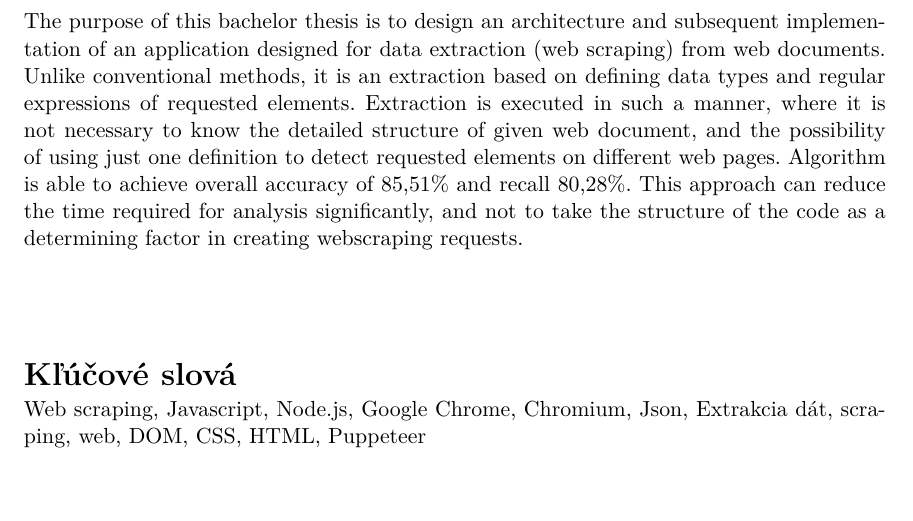
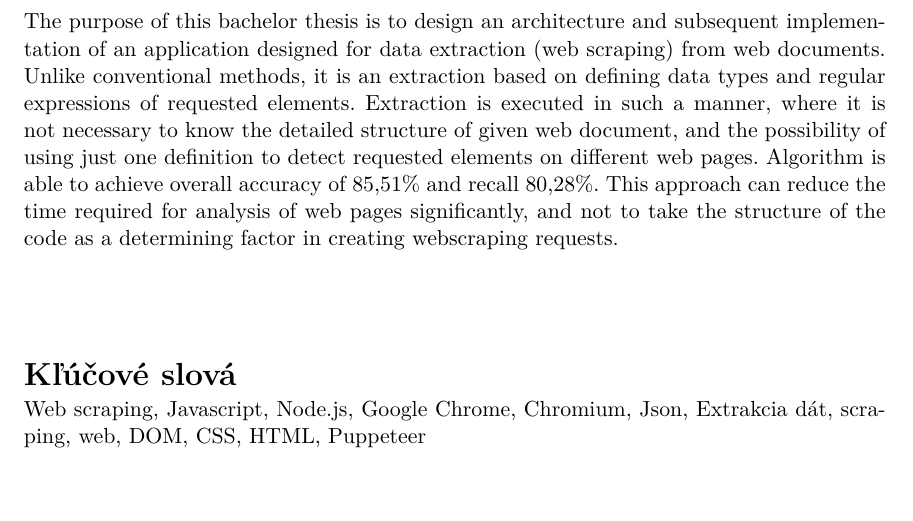
Before and after one commit to perina98/website-data-extraction, a LaTeX thesis (thesis/projekt.tex): part of page 3 of 58, cut so that both start at the same text. Compiled offline with pdfLaTeX.

Commit message:
Update projekt.tex

```diff
--- a/thesis/projekt.tex
+++ b/thesis/projekt.tex
@@ -141,7 +141,7 @@
   %keywords.en={Here, individual keywords separated by commas will be written in English.},
   % Abstrakt / Abstract
   abstract.cs={Cieľom tejto bakalárskej práce je návrh architektúry a následná implementácia aplikácie, ktorá je určená na extrakciu dát (web scraping) z webových dokumentov. Na rozdiel od \mbox{konvenčných} metód sa jedná o extrakciu založenú na definovaní dátových typov a regulárnych výrazov hľadaných prvkov. Extrakcia prebieha tak, aby nebolo potrebné poznať detailnú štruktúru daného \mbox{webového} dokumentu, a aby bolo umožnené použitie jednej definície na detekciu hľadaných prvkov na \mbox{rôznych} webových stránkach. Algoritmus dosahuje priemernú presnosť 85,51\% a recall 80,28\%. Týmto prístupom sa umožní zredukovať čas, ktorý je potrebný na analýzu jednotlivých stránok na minimum, a nebrať štruktúru kódu ako určujúci faktor pri vytváraní požiadavkov na webscraping.  }, % abstrakt v českém či slovenském jazyce / abstract in czech or slovak language
-  abstract.en={The purpose of this bachelor thesis is to design an architecture and subsequent implementation of an application designed for data extraction (web scraping) from web documents. Unlike conventional methods, it is an extraction based on defining data types and regular expressions of requested elements. Extraction is executed in such a manner, where it is not necessary to know the detailed structure of given web document, and the possibility of using just one definition to detect requested elements on different web pages. Algorithm is able to achieve overall accuracy of 85,51\% and recall 80,28\%. This approach can reduce the time required for analysis significantly, and not to take the structure of the code as a determining factor in creating webscraping requests. }, % abstrakt v anglickém jazyce / abstract in english
+  abstract.en={The purpose of this bachelor thesis is to design an architecture and subsequent implementation of an application designed for data extraction (web scraping) from web documents. Unlike conventional methods, it is an extraction based on defining data types and regular expressions of requested elements. Extraction is executed in such a manner, where it is not necessary to know the detailed structure of given web document, and the possibility of using just one definition to detect requested elements on different web pages. Algorithm is able to achieve overall accuracy of 85,51\% and recall 80,28\%. This approach can reduce the time required for analysis of web pages significantly, and not to take the structure of the code as a determining factor in creating webscraping requests. }, % abstrakt v anglickém jazyce / abstract in english
   %abstract.en={An abstract of the work in English will be written in this paragraph.},
   % Prohlášení (u anglicky psané práce anglicky, u slovensky psané práce slovensky) / Declaration (for thesis in english should be in english)
   declaration={Prehlasujem, že som túto bakalársku prácu vypracoval samostatne pod vedením pána \mbox{Ing. Radka Burgeta Ph.D.} Uviedol som všetky literárne pramene, publikácie a ďalšie zdroje, z ktorých som čerpal.},
```
